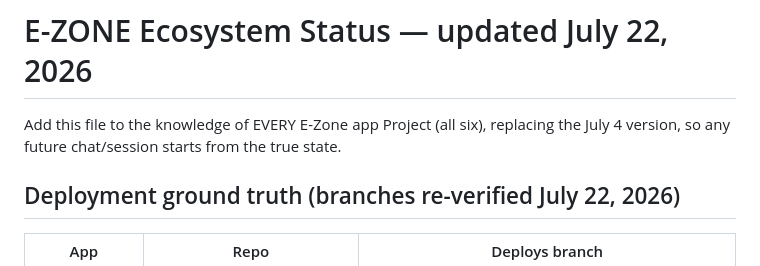
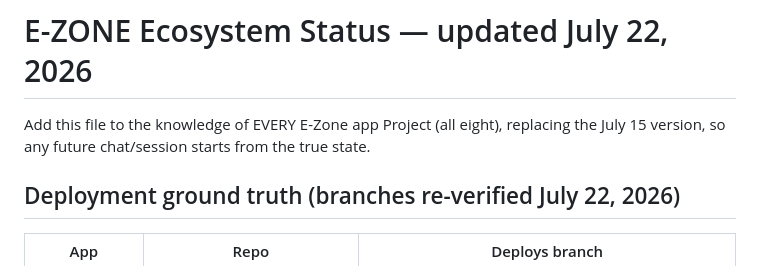
Before and after one commit to sandrabrayer/sandrabrayer-ezone-logistics, a Markdown page: EZONE-ECOSYSTEM-STATUS.md, the part around the change. Drawn GitHub-style.

Commit message:
docs: correct ecosystem app-project count (eight) and supersede July 15
The rollout-complete sync in PR #29 landed the ecosystem doc with a stale
intro ('all six' / 'replacing the July 4 version'). With kitchen and
coordinators now in the app table there are eight app projects holding
this doc, and it supersedes the July 15 version. Brings this repo's copy
in line with the other seven.

Co-Authored-By: Claude Opus 4.8 <noreply@anthropic.com>
Claude-Session: https://claude.ai/code/session_01F9zv3Ldcm8ZP4xptKAi4pK

```diff
--- a/EZONE-ECOSYSTEM-STATUS.md
+++ b/EZONE-ECOSYSTEM-STATUS.md
@@ -1,7 +1,7 @@
 # E-ZONE Ecosystem Status — updated July 22, 2026
 
-Add this file to the knowledge of EVERY E-Zone app Project (all six), replacing
-the July 4 version, so any future chat/session starts from the true state.
+Add this file to the knowledge of EVERY E-Zone app Project (all eight), replacing
+the July 15 version, so any future chat/session starts from the true state.
 
 ## Deployment ground truth (branches re-verified July 22, 2026)
 
```
